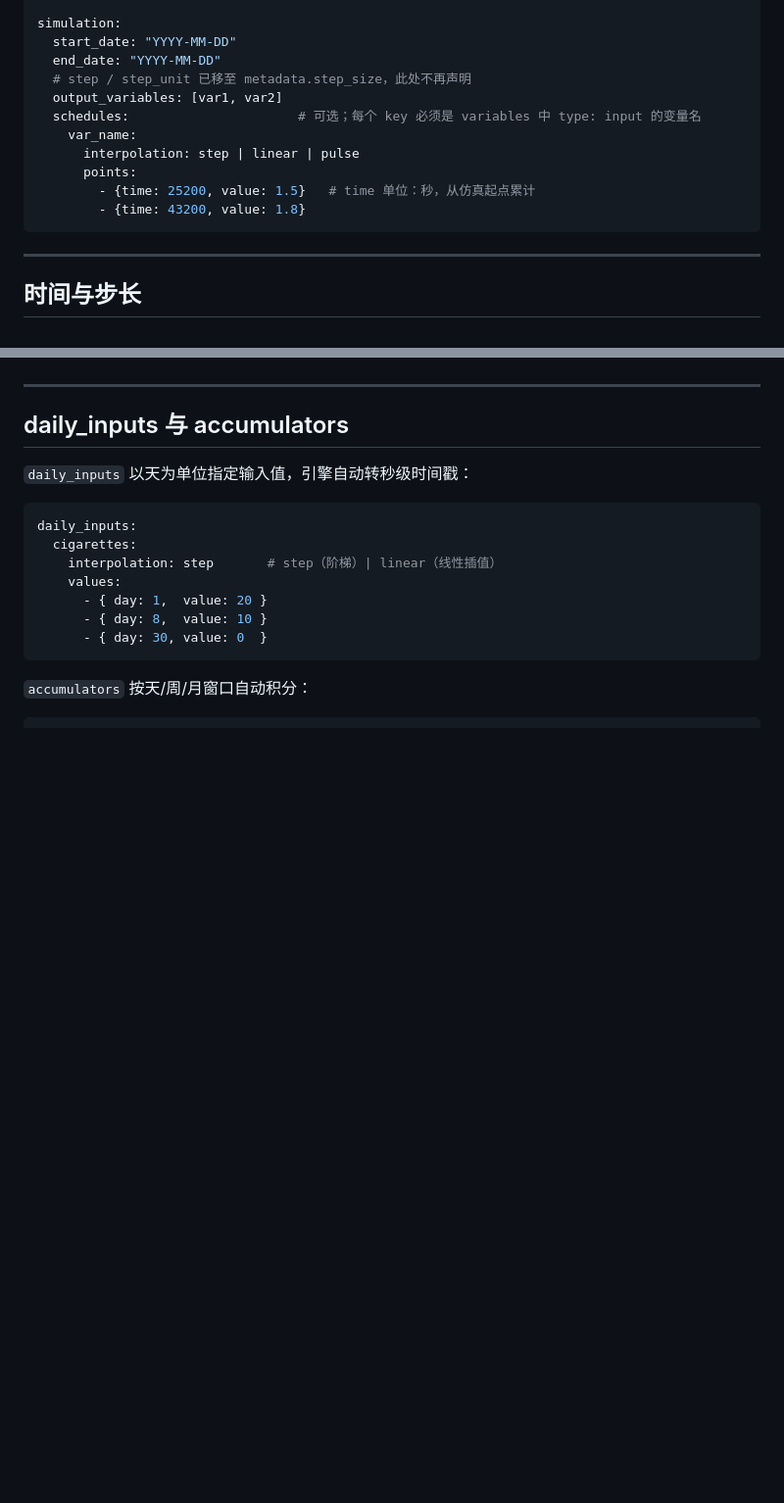
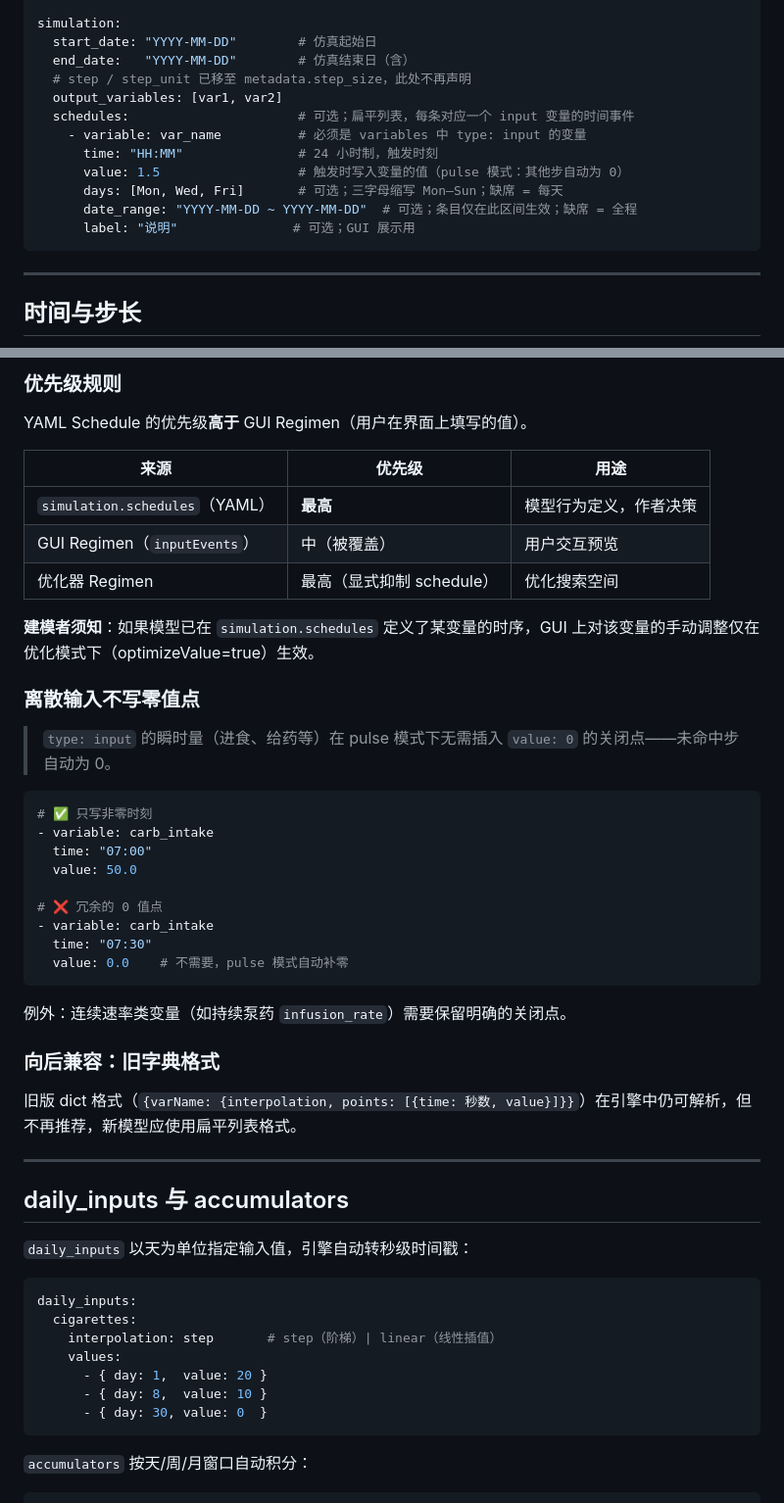
Before and after one commit to shenfan19/life-matters-models, a Markdown page: docs/model_design.md, 2 parts joined by grey strips. Shown at 98% size. GitHub-like rendering; blank space fills up the shorter version.

````diff
--- a/docs/model_design.md
+++ b/docs/model_design.md
@@ -141,16 +141,17 @@ formulas:
     reference: "文献来源"
 
 simulation:
-  start_date: "YYYY-MM-DD"
-  end_date: "YYYY-MM-DD"
+  start_date: "YYYY-MM-DD"        # 仿真起始日
+  end_date:   "YYYY-MM-DD"        # 仿真结束日（含）
   # step / step_unit 已移至 metadata.step_size，此处不再声明
   output_variables: [var1, var2]
-  schedules:                      # 可选；每个 key 必须是 variables 中 type: input 的变量名
-    var_name:
-      interpolation: step | linear | pulse
-      points:
-        - {time: 25200, value: 1.5}   # time 单位：秒，从仿真起点累计
-        - {time: 43200, value: 1.8}
+  schedules:                      # 可选；扁平列表，每条对应一个 input 变量的时间事件
+    - variable: var_name          # 必须是 variables 中 type: input 的变量
+      time: "HH:MM"               # 24 小时制，触发时刻
+      value: 1.5                  # 触发时写入变量的值（pulse 模式：其他步自动为 0）
+      days: [Mon, Wed, Fri]       # 可选；三字母缩写 Mon–Sun；缺席 = 每天
+      date_range: "YYYY-MM-DD ~ YYYY-MM-DD"  # 可选；条目仅在此区间生效；缺席 = 全程
+      label: "说明"               # 可选；GUI 展示用
 ```
 
 ---
@@ -255,3 +284,36 @@ schedules:
+### 优先级规则
+
+YAML Schedule 的优先级**高于** GUI Regimen（用户在界面上填写的值）。
+
+| 来源 | 优先级 | 用途 |
+|------|--------|------|
+| `simulation.schedules`（YAML） | **最高** | 模型行为定义，作者决策 |
+| GUI Regimen（`inputEvents`） | 中（被覆盖） | 用户交互预览 |
+| 优化器 Regimen | 最高（显式抑制 schedule） | 优化搜索空间 |
+
+**建模者须知**：如果模型已在 `simulation.schedules` 定义了某变量的时序，GUI 上对该变量的手动调整仅在优化模式下（optimizeValue=true）生效。
+
+### 离散输入不写零值点
+
+> `type: input` 的瞬时量（进食、给药等）在 pulse 模式下无需插入 `value: 0` 的关闭点——未命中步自动为 0。
+
+```yaml
+# ✅ 只写非零时刻
+- variable: carb_intake
+  time: "07:00"
+  value: 50.0
+
+# ❌ 冗余的 0 值点
+- variable: carb_intake
+  time: "07:30"
+  value: 0.0    # 不需要，pulse 模式自动补零
+```
+
+例外：连续速率类变量（如持续泵药 `infusion_rate`）需要保留明确的关闭点。
+
+### 向后兼容：旧字典格式
+
+旧版 dict 格式（`{varName: {interpolation, points: [{time: 秒数, value}]}}`）在引擎中仍可解析，但不再推荐，新模型应使用扁平列表格式。
 
 ---
 
````
Also changed, not shown: other parts of docs/model_design.md (+58 -30 lines), docs/decisions/0053-2026-05-03_sim_date_range调度字段与YAML-schedule优先级修复.md (added, +217 -0 lines), docs/decisions/README.md (+7 -0 lines).
